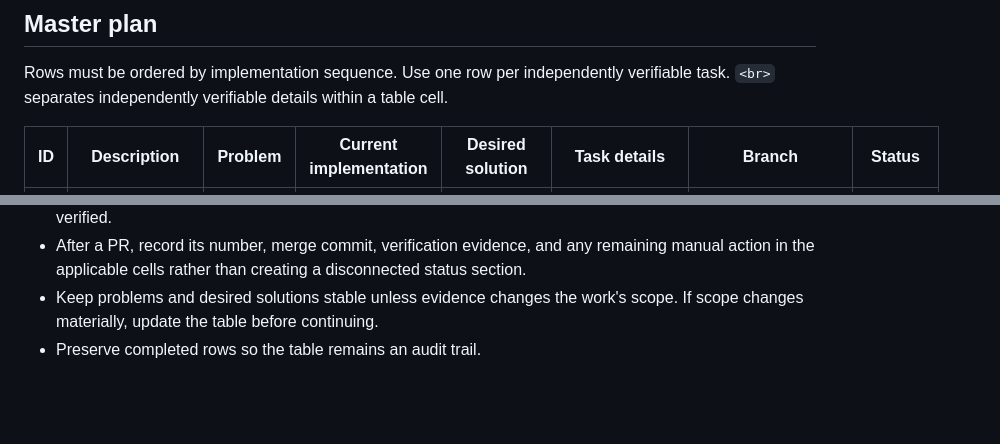
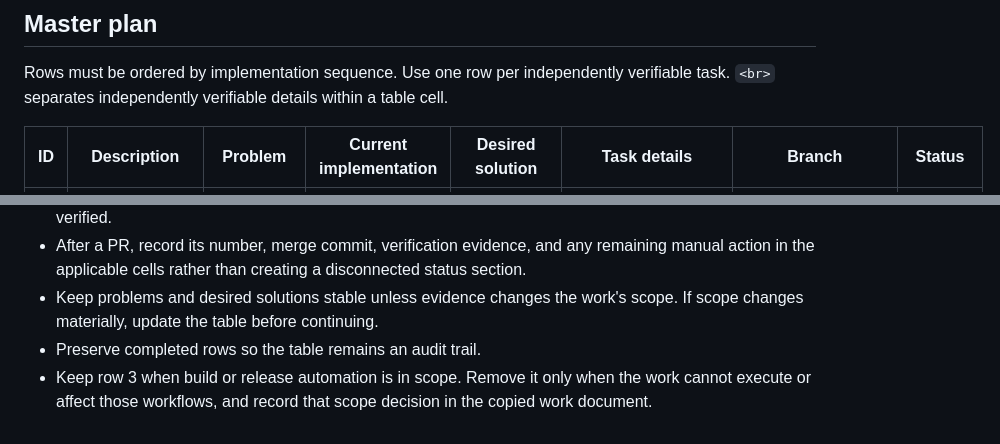
Before and after one commit to CaveViewer/CaveViewer, a Markdown page: docs/development/work-definition.md, 2 parts joined by grey strips. Drawn GitHub-style; blank space fills up the shorter version.

Commit message:
Improve work definition cleanup guidance

```diff
--- a/docs/development/work-definition.md
+++ b/docs/development/work-definition.md
@@ -29,6 +29,13 @@ Rows must be ordered by implementation sequence. Use one row per independently
 verifiable task. `<br>` separates independently verifiable details within a
 table cell.
 
+<style>
+table th,
+table td {
+  vertical-align: top;
+}
+</style>
+
 | ID | Description | Problem | Current implementation | Desired solution | Task details | Branch | Status |
 | --- | --- | --- | --- | --- | --- | --- | --- |
 | 1 | _Short outcome-oriented task name._ | _State the observed defect, risk, waste, or unmet need and its impact._ | _Describe the relevant behavior, code path, ownership, constraints, and evidence as they exist before this task._ | _State the measurable end condition. Include tests, safety properties, user-visible behavior, and boundaries that must hold._ | _List concrete implementation and verification actions in execution order.<br>Identify migrations, tests, documentation, cleanup, and external coordination.<br>Record dependencies on earlier rows._ | `type/descriptive-branch` | Pending |
@@ -46,3 +54,6 @@ table cell.
 - Keep problems and desired solutions stable unless evidence changes the work's
   scope. If scope changes materially, update the table before continuing.
 - Preserve completed rows so the table remains an audit trail.
+- Keep row 3 when build or release automation is in scope. Remove it only when
+  the work cannot execute or affect those workflows, and record that scope
+  decision in the copied work document.
```
Also changed, not shown: other parts of docs/development/work-definition.md (+1 -0 lines).
